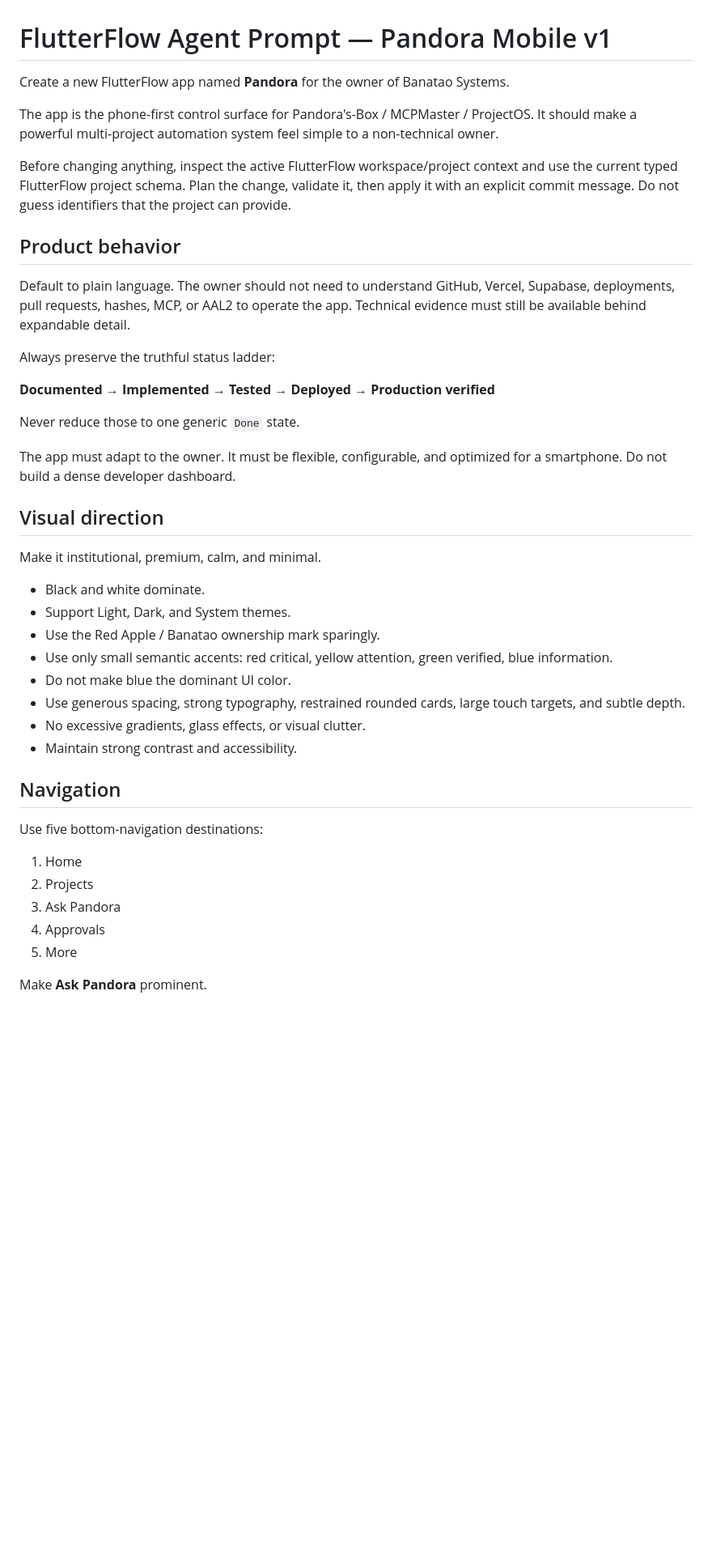
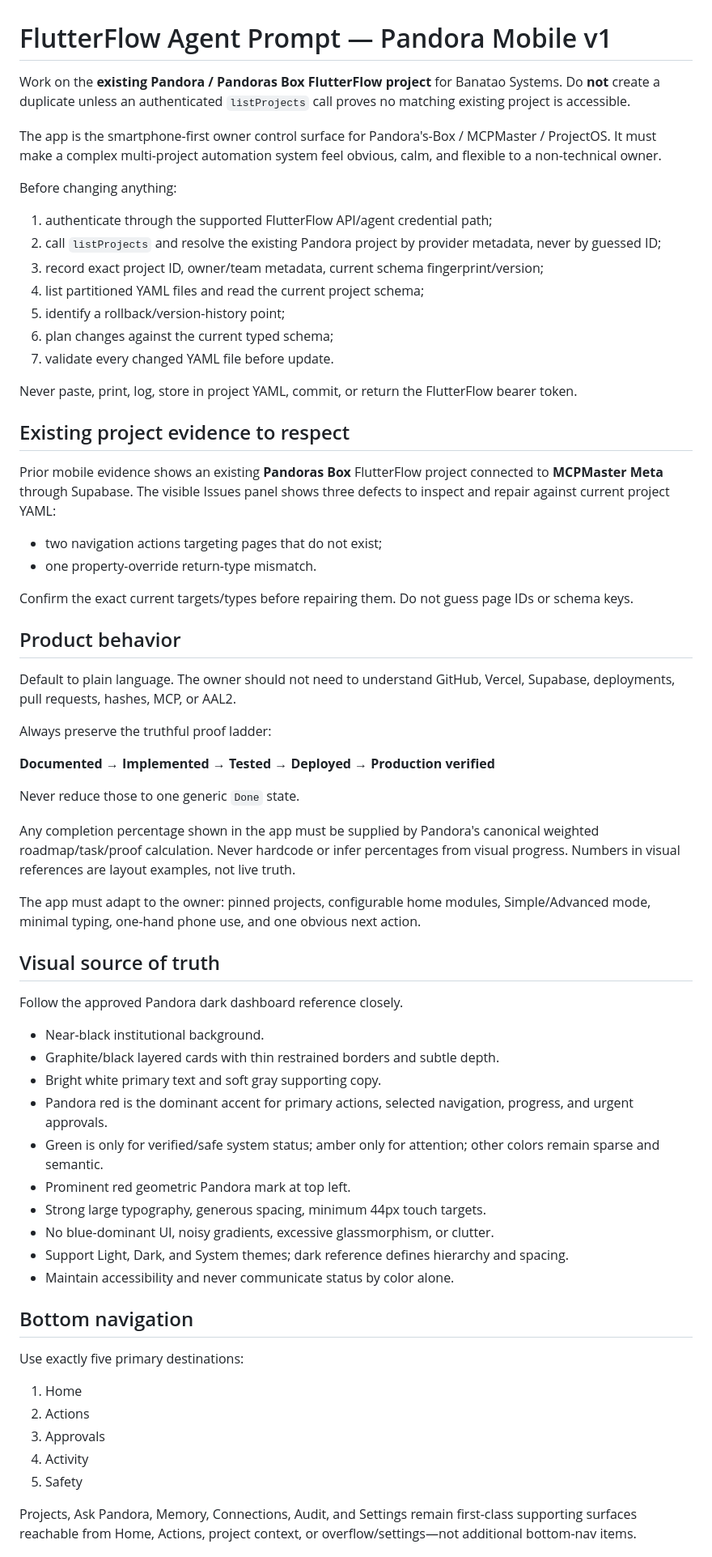
Before and after one commit to banataosystems/Pandoras-box, a Markdown page: docs/flutterflow/FLUTTERFLOW_AGENT_PROMPT.md, the part around one of its changes. Shown at 81% size. GitHub-like rendering; blank space fills up the shorter version.

Commit message:
docs(flutterflow): align agent prompt to approved Pandora dashboard

```diff
--- a/docs/flutterflow/FLUTTERFLOW_AGENT_PROMPT.md
+++ b/docs/flutterflow/FLUTTERFLOW_AGENT_PROMPT.md
@@ -1,45 +1,65 @@
 # FlutterFlow Agent Prompt — Pandora Mobile v1
 
-Create a new FlutterFlow app named **Pandora** for the owner of Banatao Systems.
+Work on the **existing Pandora / Pandoras Box FlutterFlow project** for Banatao Systems. Do **not** create a duplicate unless an authenticated `listProjects` call proves no matching existing project is accessible.
 
-The app is the phone-first control surface for Pandora's-Box / MCPMaster / ProjectOS. It should make a powerful multi-project automation system feel simple to a non-technical owner.
+The app is the smartphone-first owner control surface for Pandora's-Box / MCPMaster / ProjectOS. It must make a complex multi-project automation system feel obvious, calm, and flexible to a non-technical owner.
 
-Before changing anything, inspect the active FlutterFlow workspace/project context and use the current typed FlutterFlow project schema. Plan the change, validate it, then apply it with an explicit commit message. Do not guess identifiers that the project can provide.
+Before changing anything:
+1. authenticate through the supported FlutterFlow API/agent credential path;
+2. call `listProjects` and resolve the existing Pandora project by provider metadata, never by guessed ID;
+3. record exact project ID, owner/team metadata, current schema fingerprint/version;
+4. list partitioned YAML files and read the current project schema;
+5. identify a rollback/version-history point;
+6. plan changes against the current typed schema;
+7. validate every changed YAML file before update.
+
+Never paste, print, log, store in project YAML, commit, or return the FlutterFlow bearer token.
+
+## Existing project evidence to respect
+
+Prior mobile evidence shows an existing **Pandoras Box** FlutterFlow project connected to **MCPMaster Meta** through Supabase. The visible Issues panel shows three defects to inspect and repair against current project YAML:
+- two navigation actions targeting pages that do not exist;
+- one property-override return-type mismatch.
+
+Confirm the exact current targets/types before repairing them. Do not guess page IDs or schema keys.
 
 ## Product behavior
 
-Default to plain language. The owner should not need to understand GitHub, Vercel, Supabase, deployments, pull requests, hashes, MCP, or AAL2 to operate the app. Technical evidence must still be available behind expandable detail.
+Default to plain language. The owner should not need to understand GitHub, Vercel, Supabase, deployments, pull requests, hashes, MCP, or AAL2.
 
-Always preserve the truthful status ladder:
+Always preserve the truthful proof ladder:
 
 **Documented → Implemented → Tested → Deployed → Production verified**
 
 Never reduce those to one generic `Done` state.
 
-The app must adapt to the owner. It must be flexible, configurable, and optimized for a smartphone. Do not build a dense developer dashboard.
+Any completion percentage shown in the app must be supplied by Pandora's canonical weighted roadmap/task/proof calculation. Never hardcode or infer percentages from visual progress. Numbers in visual references are layout examples, not live truth.
 
-## Visual direction
+The app must adapt to the owner: pinned projects, configurable home modules, Simple/Advanced mode, minimal typing, one-hand phone use, and one obvious next action.
 
-Make it institutional, premium, calm, and minimal.
+## Visual source of truth
 
-- Black and white dominate.
-- Support Light, Dark, and System themes.
-- Use the Red Apple / Banatao ownership mark sparingly.
-- Use only small semantic accents: red critical, yellow attention, green verified, blue information.
-- Do not make blue the dominant UI color.
-- Use generous spacing, strong typography, restrained rounded cards, large touch targets, and subtle depth.
-- No excessive gradients, glass effects, or visual clutter.
-- Maintain strong contrast and accessibility.
+Follow the approved Pandora dark dashboard reference closely.
 
-## Navigation
+- Near-black institutional background.
+- Graphite/black layered cards with thin restrained borders and subtle depth.
+- Bright white primary text and soft gray supporting copy.
+- Pandora red is the dominant accent for primary actions, selected navigation, progress, and urgent approvals.
+- Green is only for verified/safe system status; amber only for attention; other colors remain sparse and semantic.
+- Prominent red geometric Pandora mark at top left.
+- Strong large typography, generous spacing, minimum 44px touch targets.
+- No blue-dominant UI, noisy gradients, excessive glassmorphism, or clutter.
+- Support Light, Dark, and System themes; dark reference defines hierarchy and spacing.
+- Maintain accessibility and never communicate status by color alone.
 
-Use five bottom-navigation destinations:
+## Bottom navigation
 
+Use exactly five primary destinations:
 1. Home
-2. Projects
-3. Ask Pandora
-4. Approvals
-5. More
+2. Actions
+3. Approvals
+4. Activity
+5. Safety
 
-Make **Ask Pandora** prominent.
+Projects, Ask Pandora, Memory, Connections, Audit, and Settings remain first-class supporting surfaces reachable from Home, Actions, project context, or overflow/settings—not additional bottom-nav items.
 
```
Also changed, not shown: other parts of docs/flutterflow/FLUTTERFLOW_AGENT_PROMPT.md (+145 -68 lines).
